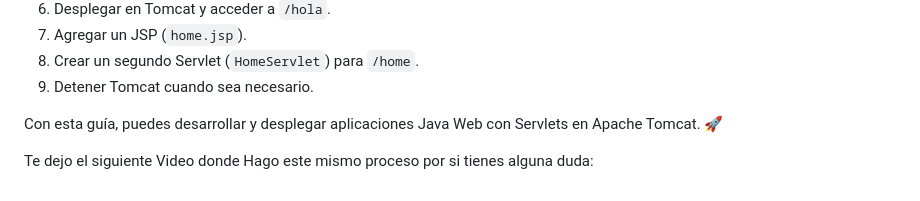
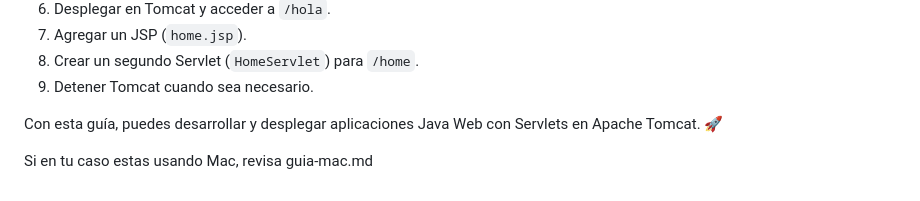
Before and after one commit to seagomezar/java-servlets-starter, a Markdown page: Readme.md, the part around the change. Drawn GitHub-style.

```diff
--- a/Readme.md
+++ b/Readme.md
@@ -155,4 +155,4 @@ shutdown.bat
 
 Con esta guía, puedes desarrollar y desplegar aplicaciones Java Web con Servlets en Apache Tomcat. 🚀
 
-Te dejo el siguiente Video donde Hago este mismo proceso por si tienes alguna duda:
+Si en tu caso estas usando Mac, revisa guia-mac.md
```
